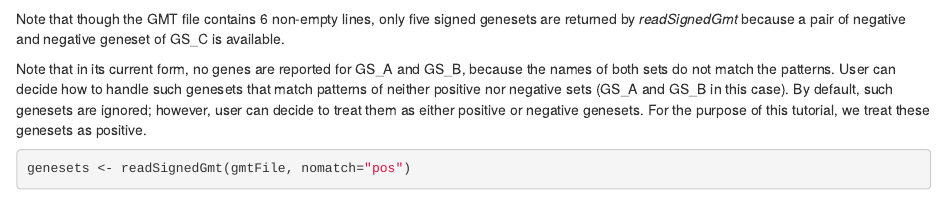
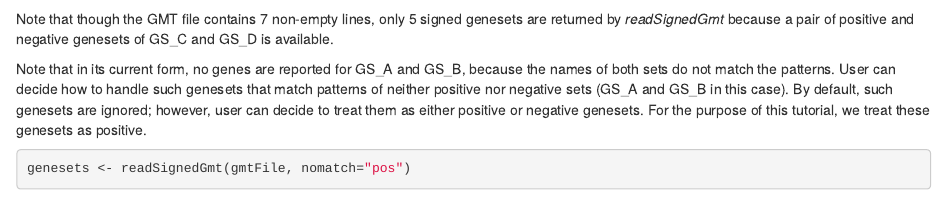
Before and after one commit to Accio/BioQC, an R Markdown document (vignettes/bioqc-signedGenesets.Rmd): the page in a window 1100 px wide, from 700 px down. Rendered offline with R 4.5, knitr and Pandoc, with nearby package versions; some code elsewhere in the file could not run offline.

Commit message:
Fix content mistake in signedGenesets vignette

````diff
--- a/vignettes/bioqc-signedGenesets.Rmd
+++ b/vignettes/bioqc-signedGenesets.Rmd
@@ -34,7 +34,7 @@ genesets <- readSignedGmt(gmtFile)
 print(genesets)
 ```
 
-Note that though the GMT file contains 6 non-empty lines, only five signed genesets are returned by _readSignedGmt_ because a pair of negative and negative geneset of GS_C is available.
+Note that though the GMT file contains 7 non-empty lines, only 5 signed genesets are returned by _readSignedGmt_ because a pair of positive and negative genesets of GS_C and GS_D is available.
 
 Note that in its current form, no genes are reported for GS_A and GS_B, because the names of both sets do not match the patterns. User can decide how to handle such genesets that match patterns of neither positive nor negative sets (GS_A and GS_B in this case). By default, such genesets are ignored; however, user can decide to treat them as either positive or negative genesets. For the purpose of this tutorial, we treat these genesets as positive.
 
````
